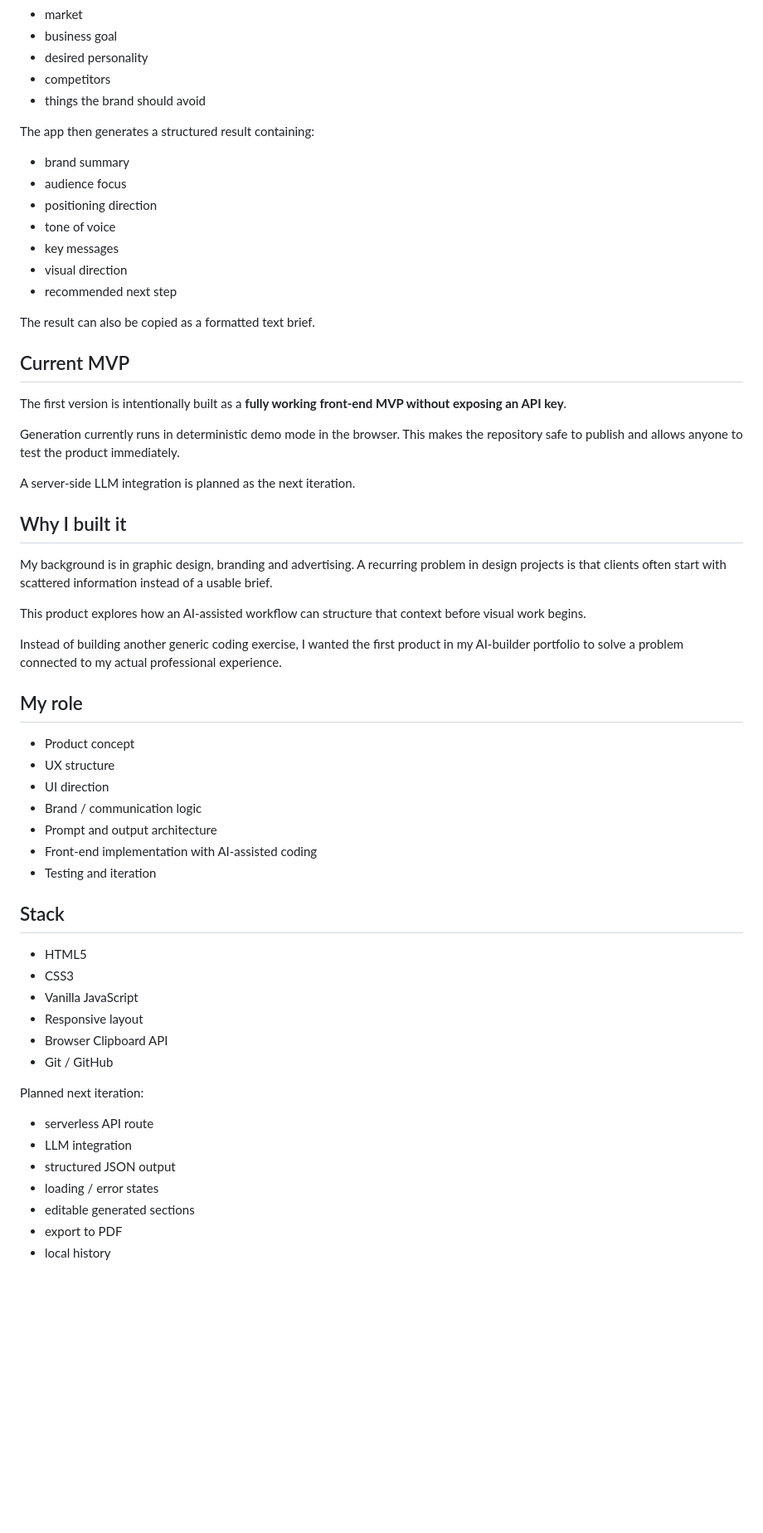
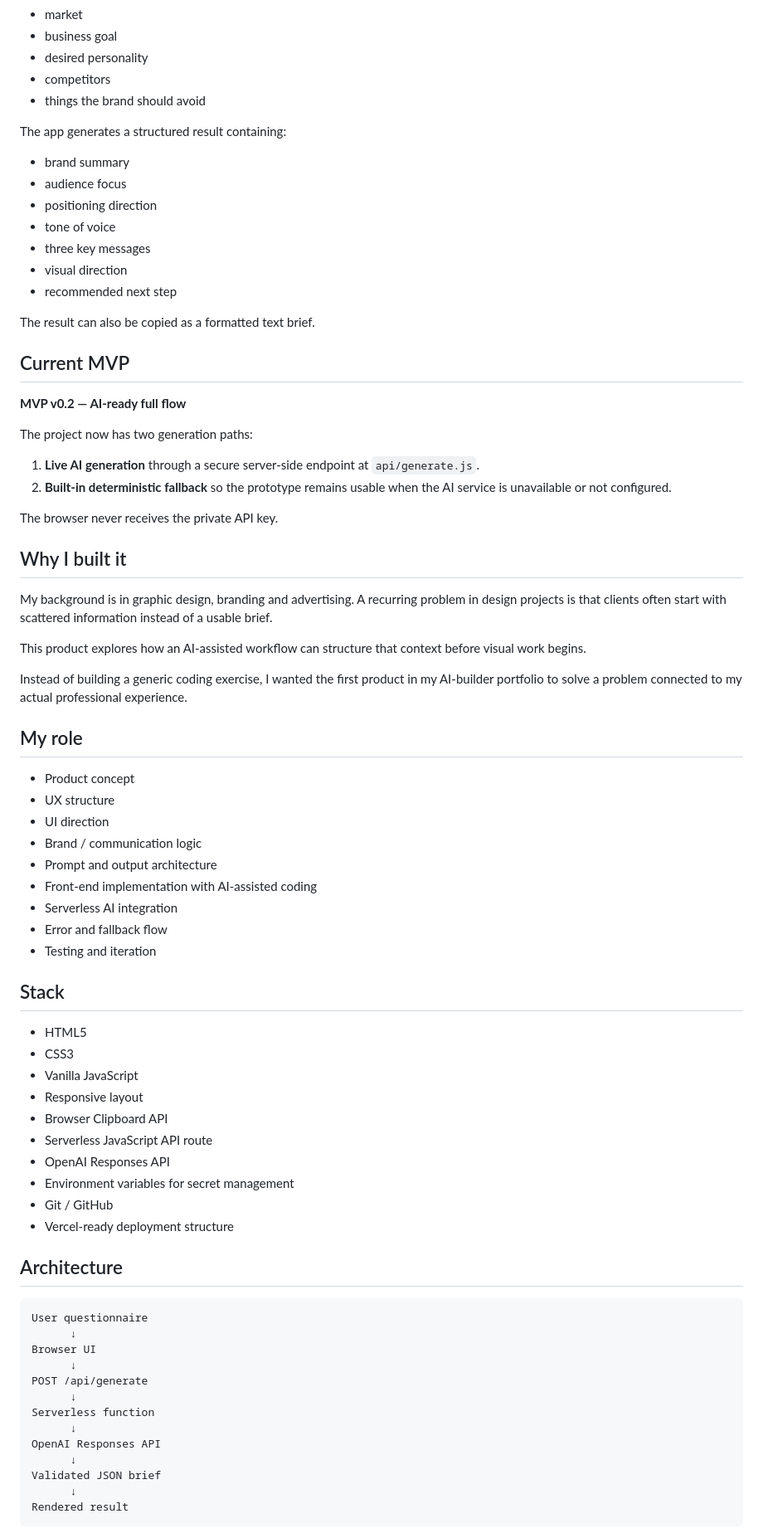
Before and after one commit to Anostosio/ai-brand-brief, a Markdown page: README.md, the part around one of its changes. Shown at 83% size. Drawn GitHub-style; blank space fills up the shorter version.

````diff
--- a/README.md
+++ b/README.md
@@ -17,13 +17,13 @@ The user answers a short set of questions about a business:
 - competitors
 - things the brand should avoid
 
-The app then generates a structured result containing:
+The app generates a structured result containing:
 
 - brand summary
 - audience focus
 - positioning direction
 - tone of voice
-- key messages
+- three key messages
 - visual direction
 - recommended next step
 
@@ -31,11 +31,14 @@ The result can also be copied as a formatted text brief.
 
 ## Current MVP
 
-The first version is intentionally built as a **fully working front-end MVP without exposing an API key**.
+**MVP v0.2 — AI-ready full flow**
 
-Generation currently runs in deterministic demo mode in the browser. This makes the repository safe to publish and allows anyone to test the product immediately.
+The project now has two generation paths:
 
-A server-side LLM integration is planned as the next iteration.
+1. **Live AI generation** through a secure server-side endpoint at `api/generate.js`.
+2. **Built-in deterministic fallback** so the prototype remains usable when the AI service is unavailable or not configured.
+
+The browser never receives the private API key.
 
 ## Why I built it
 
@@ -43,7 +46,7 @@ My background is in graphic design, branding and advertising. A recurring proble
 
 This product explores how an AI-assisted workflow can structure that context before visual work begins.
 
-Instead of building another generic coding exercise, I wanted the first product in my AI-builder portfolio to solve a problem connected to my actual professional experience.
+Instead of building a generic coding exercise, I wanted the first product in my AI-builder portfolio to solve a problem connected to my actual professional experience.
 
 ## My role
 
@@ -53,6 +56,8 @@ Instead of building another generic coding exercise, I wanted the first product
 - Brand / communication logic
 - Prompt and output architecture
 - Front-end implementation with AI-assisted coding
+- Serverless AI integration
+- Error and fallback flow
 - Testing and iteration
 
 ## Stack
@@ -62,14 +67,27 @@ Instead of building another generic coding exercise, I wanted the first product
 - Vanilla JavaScript
 - Responsive layout
 - Browser Clipboard API
+- Serverless JavaScript API route
+- OpenAI Responses API
+- Environment variables for secret management
 - Git / GitHub
+- Vercel-ready deployment structure
 
-Planned next iteration:
+## Architecture
 
-- serverless API route
-- LLM integration
-- structured JSON output
-- loading / error states
-- editable generated sections
-- export to PDF
-- local history
+```text
+User questionnaire
+      ↓
+Browser UI
+      ↓
+POST /api/generate
+      ↓
+Serverless function
+      ↓
+OpenAI Responses API
+      ↓
+Validated JSON brief
+      ↓
+Rendered result
+```
+
````
Also changed, not shown: other parts of README.md (+47 -23 lines).
